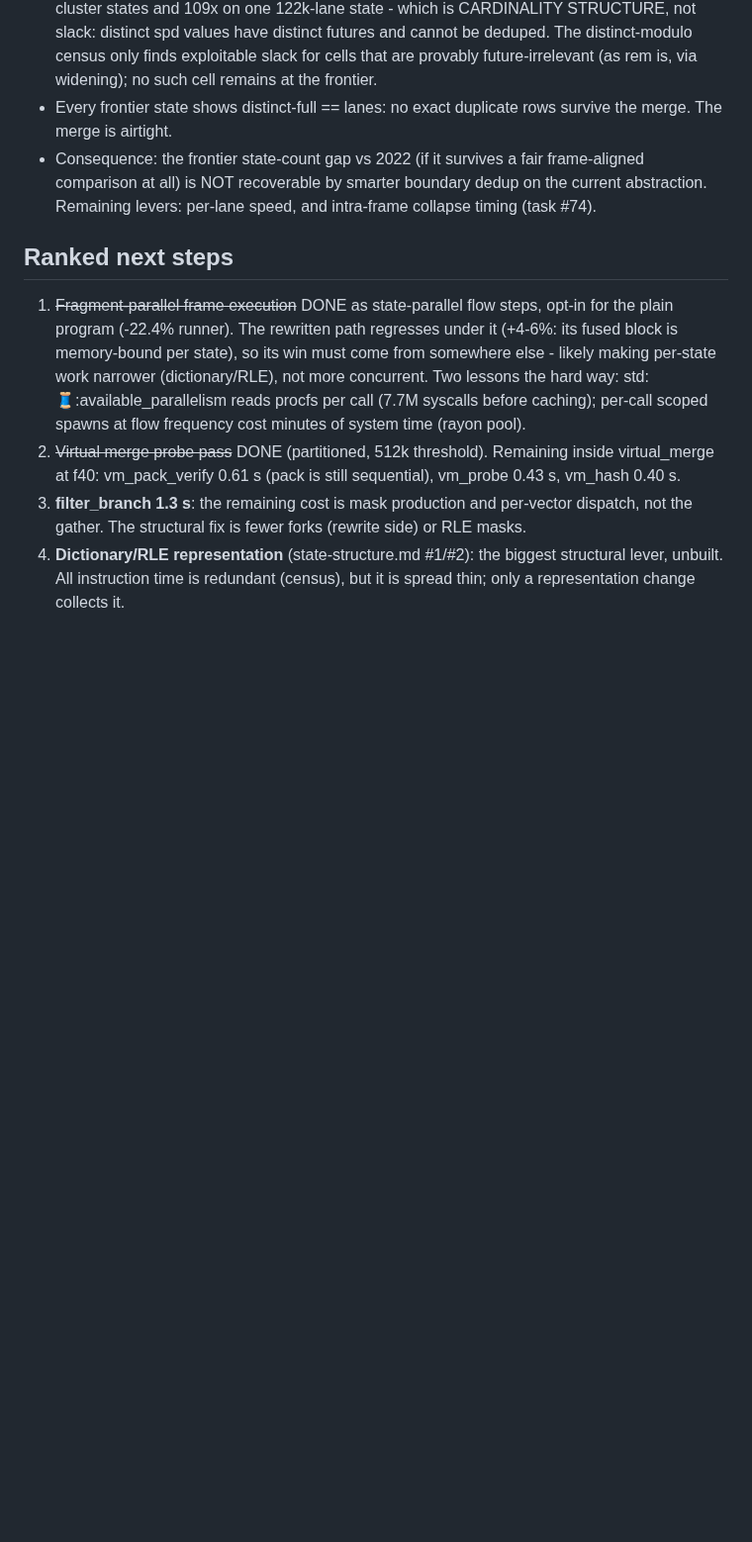
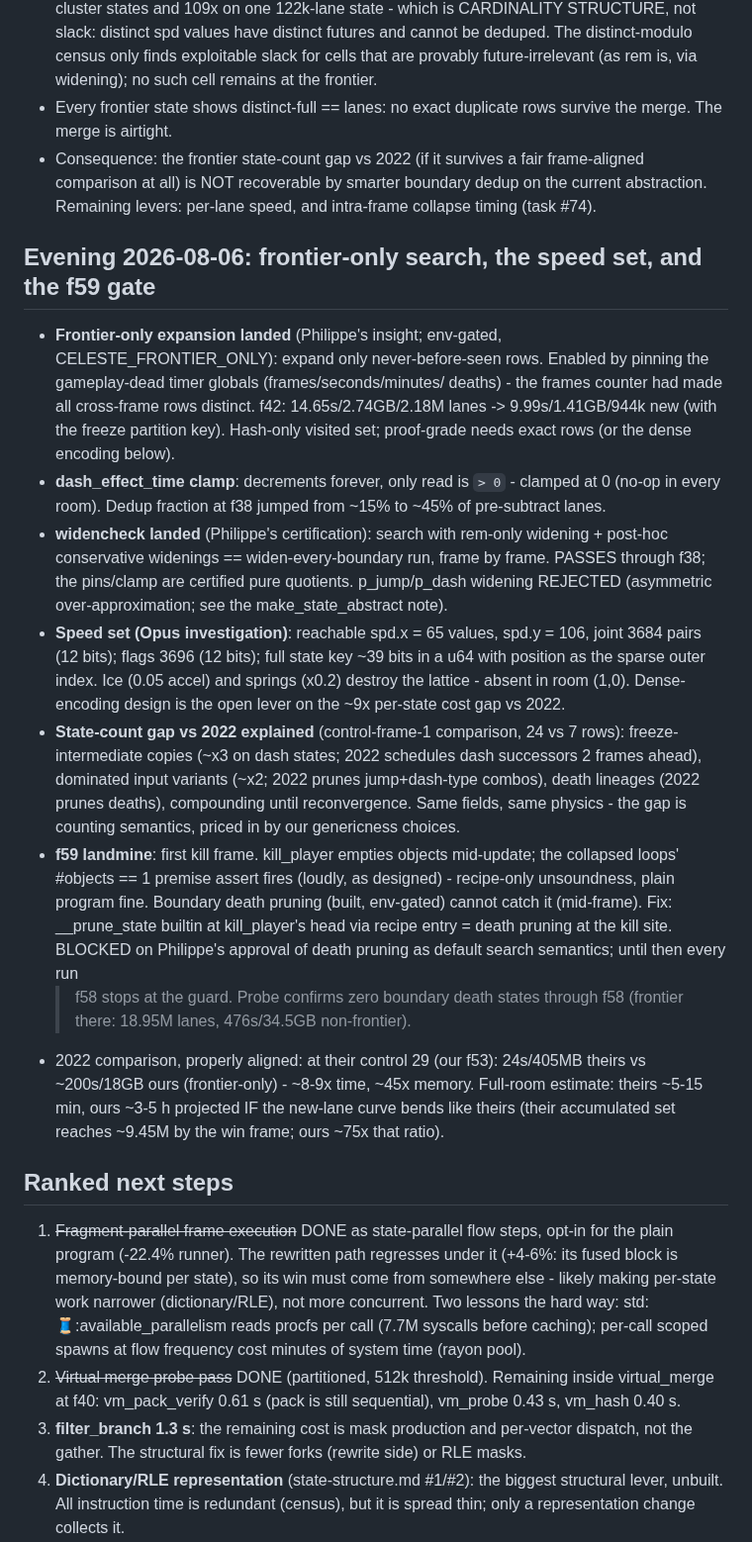
Before and after one commit to tehwalris/celeste-rust, a Markdown page: plans/overnight-2026-08-05.md, the part around the change. Shown at 99% size. GitHub-like rendering; blank space fills up the shorter version.

Commit message:
plans: evening ledger - frontier-only, speed set, widencheck, f59 gate
Co-Authored-By: Claude Fable 5 <noreply@anthropic.com>

```diff
--- a/plans/overnight-2026-08-05.md
+++ b/plans/overnight-2026-08-05.md
@@ -482,6 +482,50 @@ objects.1.rem.x etc. Findings:
   boundary dedup on the current abstraction. Remaining levers: per-lane
   speed, and intra-frame collapse timing (task #74).
 
+## Evening 2026-08-06: frontier-only search, the speed set, and the f59 gate
+
+* **Frontier-only expansion landed** (Philippe's insight; env-gated,
+  CELESTE_FRONTIER_ONLY): expand only never-before-seen rows. Enabled by
+  pinning the gameplay-dead timer globals (frames/seconds/minutes/
+  deaths) - the frames counter had made all cross-frame rows distinct.
+  f42: 14.65s/2.74GB/2.18M lanes -> 9.99s/1.41GB/944k new (with the
+  freeze partition key). Hash-only visited set; proof-grade needs exact
+  rows (or the dense encoding below).
+* **dash_effect_time clamp**: decrements forever, only read is `> 0` -
+  clamped at 0 (no-op in every room). Dedup fraction at f38 jumped from
+  ~15% to ~45% of pre-subtract lanes.
+* **widencheck landed** (Philippe's certification): search with rem-only
+  widening + post-hoc conservative widenings == widen-every-boundary
+  run, frame by frame. PASSES through f38; the pins/clamp are certified
+  pure quotients. p_jump/p_dash widening REJECTED (asymmetric
+  over-approximation; see the make_state_abstract note).
+* **Speed set (Opus investigation)**: reachable spd.x = 65 values,
+  spd.y = 106, joint 3684 pairs (12 bits); flags 3696 (12 bits);
+  full state key ~39 bits in a u64 with position as the sparse outer
+  index. Ice (0.05 accel) and springs (x0.2) destroy the lattice -
+  absent in room (1,0). Dense-encoding design is the open lever on the
+  ~9x per-state cost gap vs 2022.
+* **State-count gap vs 2022 explained** (control-frame-1 comparison, 24
+  vs 7 rows): freeze-intermediate copies (~x3 on dash states; 2022
+  schedules dash successors 2 frames ahead), dominated input variants
+  (~x2; 2022 prunes jump+dash-type combos), death lineages (2022 prunes
+  deaths), compounding until reconvergence. Same fields, same physics -
+  the gap is counting semantics, priced in by our genericness choices.
+* **f59 landmine**: first kill frame. kill_player empties objects
+  mid-update; the collapsed loops' #objects == 1 premise assert fires
+  (loudly, as designed) - recipe-only unsoundness, plain program fine.
+  Boundary death pruning (built, env-gated) cannot catch it (mid-frame).
+  Fix: __prune_state builtin at kill_player's head via recipe entry =
+  death pruning at the kill site. BLOCKED on Philippe's approval of
+  death pruning as default search semantics; until then every run
+  > f58 stops at the guard. Probe confirms zero boundary death states
+  through f58 (frontier there: 18.95M lanes, 476s/34.5GB non-frontier).
+* 2022 comparison, properly aligned: at their control 29 (our f53):
+  24s/405MB theirs vs ~200s/18GB ours (frontier-only) - ~8-9x time,
+  ~45x memory. Full-room estimate: theirs ~5-15 min, ours ~3-5 h
+  projected IF the new-lane curve bends like theirs (their accumulated
+  set reaches ~9.45M by the win frame; ours ~75x that ratio).
+
 ## Ranked next steps
 
 1. ~~Fragment-parallel frame execution~~ DONE as state-parallel flow
```
